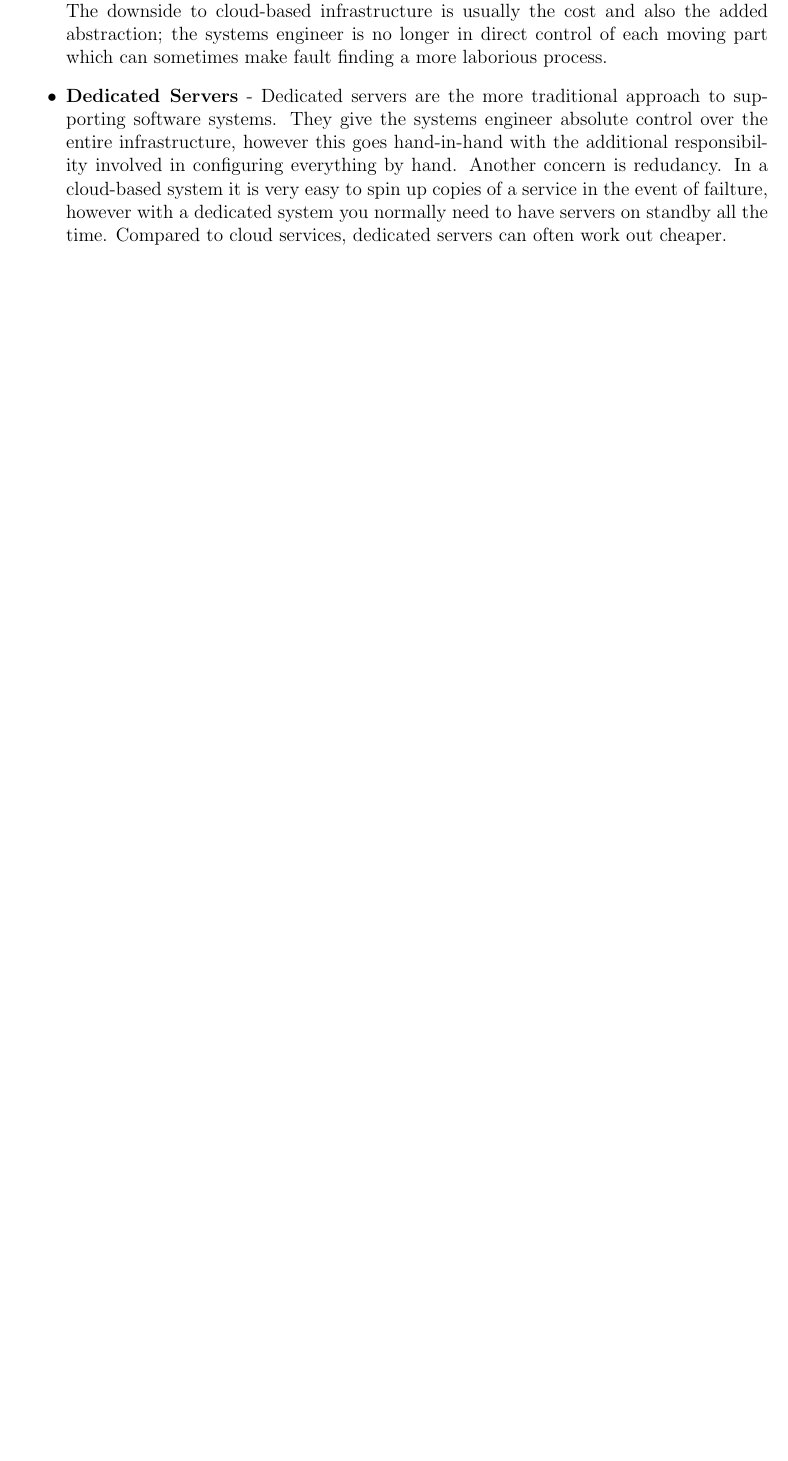
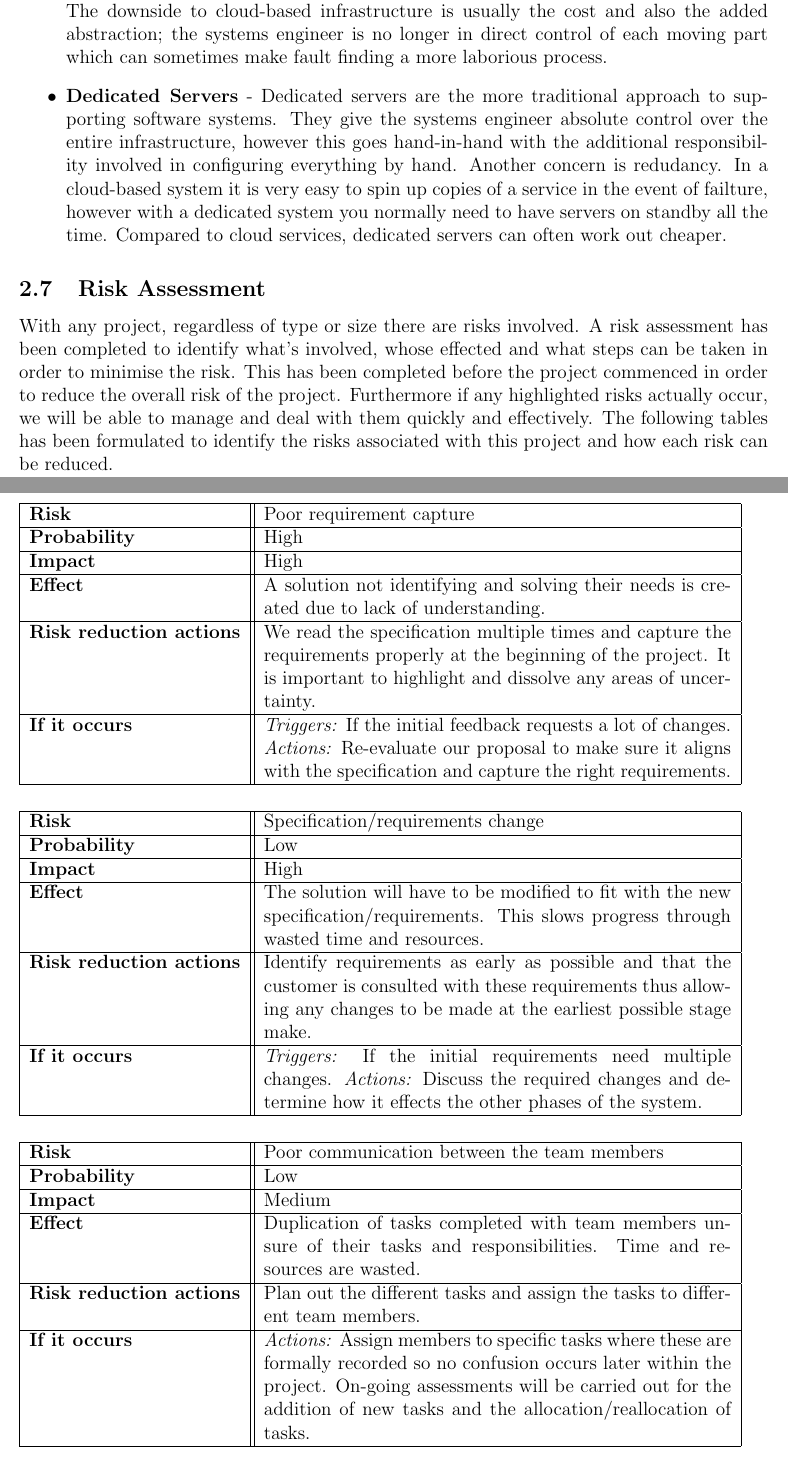
Before and after one commit to HeilHydra/report, a LaTeX document (document.tex, which reads tex/project_plan.tex): part of page 14 of 48 before the commit and two parts of pages 14 and 15 of 51 after it, the two joined at a grey line, cut so that both start at the same text, the shorter picture padded with empty space. Compiled offline with pdfLaTeX.

Commit message:
Added risk assessment
- added scenarios to risk assessment

```diff
--- a/tex/project_plan.tex
+++ b/tex/project_plan.tex
@@ -119,3 +119,45 @@ A solid \textbf{Infrastructure} is essential in order to adequately support the
       \item \textbf{Dedicated Servers} -
         Dedicated servers are the more traditional approach to supporting software systems. They give the systems engineer absolute control over the entire infrastructure, however this goes hand-in-hand with the additional responsibility involved in configuring everything by hand. Another concern is redudancy. In a cloud-based system it is very easy to spin up copies of a service in the event of failture, however with a dedicated system you normally need to have servers on standby all the time. Compared to cloud services, dedicated servers can often work out cheaper.
     \end{itemize}
+
+\subsection{Risk Assessment}
+With any project, regardless of type or size there are risks involved. A risk assessment has been completed to identify what's involved, whose effected and what steps can be taken in order to minimise the risk.  This has been completed before the project commenced in order to reduce the overall risk of the project.  Furthermore if any highlighted risks actually occur, we will be able to manage and deal with them quickly and effectively.  The following tables has been formulated to identify the risks associated with this project and how each risk can be reduced.\\
+
+\noindent
+\begin{tabular}{|l || p{10.3cm}|}
+\hline
+\textbf{Risk} & Poor requirement capture \\ \hline
+\textbf{Probability} & High \\ \hline
+\textbf{Impact} & High \\ \hline
+\textbf{Effect} & A solution not identifying and solving their needs is created due to lack of understanding. \\ \hline
+\textbf{Risk reduction actions} & We read the specification multiple times and capture the requirements properly at the beginning of the project.  It is important to highlight and dissolve any areas of uncertainty. \\ \hline
+\textbf{If it occurs} & \emph{Triggers:} If the initial feedback requests a lot of changes. \emph{Actions:} Re-evaluate our proposal to make sure it aligns with the specification and capture the right requirements.\\
+\hline
+\end{tabular}\\
+\vspace{0.5cm}
+
+\noindent
+\begin{tabular}{|l || p{10.3cm}|}
+\hline
+\textbf{Risk} & Specification/requirements change\\ \hline
+\textbf{Probability} & Low \\ \hline
+\textbf{Impact} & High \\ \hline
+\textbf{Effect} & The solution will have to be modified to fit with the new specification/requirements.  This slows progress through wasted time and resources.   \\ \hline
+\textbf{Risk reduction actions} & Identify requirements as early as possible and that the customer is consulted with these requirements thus allowing any changes to be made at the earliest possible stage make. \\ \hline
+\textbf{If it occurs} & \emph{Triggers:} If the initial requirements need multiple changes. \emph{Actions:} Discuss the required changes and determine how it effects the other phases of the system.\\
+\hline
+\end{tabular}\\
+\vspace{0.5cm}
+
+\noindent
+\begin{tabular}{|l || p{10.3cm}|}
+\hline
+\textbf{Risk} & Poor communication between the team members \\ \hline
+\textbf{Probability} & Low \\ \hline
+\textbf{Impact} & Medium \\ \hline
+\textbf{Effect} & Duplication of tasks completed with team members unsure of their tasks and responsibilities.  Time and resources are wasted.\\ \hline
+\textbf{Risk reduction actions} & Plan out the different tasks and assign the tasks to different team members. \\ \hline
+\textbf{If it occurs} & \emph{Actions:} Assign members to specific tasks where these are formally recorded so no confusion occurs later within the project.  On-going assessments will be carried out for the addition of new tasks and the allocation/reallocation of tasks.\\
+\hline
+\end{tabular}\\
+\vspace{0.5cm}
```
Also changed, not shown: tex/project_plan.tex (65 more changed lines).
